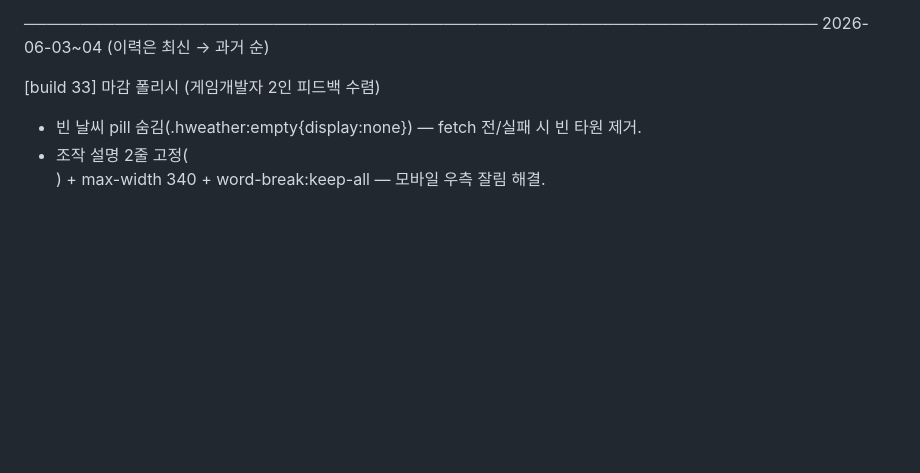
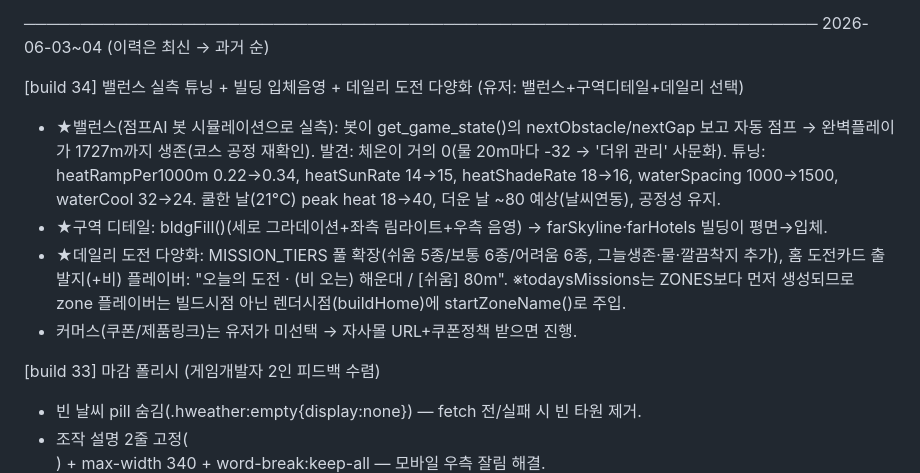
Before and after one commit to jangjo345/busan-heat-runner, a Markdown page: progress.md, the part around the change. Rendered like a GitHub page; blank space fills up the shorter version.

Commit message:
docs: progress.md build 34

```diff
--- a/progress.md
+++ b/progress.md
@@ -6,6 +6,12 @@
 
 ──────────────────────────────────────────────────────────────────────
 2026-06-03~04  (이력은 최신 → 과거 순)
+
+[build 34] 밸런스 실측 튜닝 + 빌딩 입체음영 + 데일리 도전 다양화 (유저: 밸런스+구역디테일+데일리 선택)
+- ★밸런스(점프AI 봇 시뮬레이션으로 실측): 봇이 get_game_state()의 nextObstacle/nextGap 보고 자동 점프 → 완벽플레이가 1727m까지 생존(코스 공정 재확인). 발견: 체온이 거의 0(물 20m마다 -32 → '더위 관리' 사문화). 튜닝: heatRampPer1000m 0.22→0.34, heatSunRate 14→15, heatShadeRate 18→16, waterSpacing 1000→1500, waterCool 32→24. 쿨한 날(21°C) peak heat 18→40, 더운 날 ~80 예상(날씨연동), 공정성 유지.
+- ★구역 디테일: bldgFill()(세로 그라데이션+좌측 림라이트+우측 음영) → farSkyline·farHotels 빌딩이 평면→입체.
+- ★데일리 도전 다양화: MISSION_TIERS 풀 확장(쉬움 5종/보통 6종/어려움 6종, 그늘생존·물·깔끔착지 추가), 홈 도전카드 출발지(+비) 플레이버: "오늘의 도전 · (비 오는) 해운대 / [쉬움] 80m". ※todaysMissions는 ZONES보다 먼저 생성되므로 zone 플레이버는 빌드시점 아닌 렌더시점(buildHome)에 startZoneName()로 주입.
+- 커머스(쿠폰/제품링크)는 유저가 미선택 → 자사몰 URL+쿠폰정책 받으면 진행.
 
 [build 33] 마감 폴리시 (게임개발자 2인 피드백 수렴)
 - 빈 날씨 pill 숨김(.hweather:empty{display:none}) — fetch 전/실패 시 빈 타원 제거.
```
